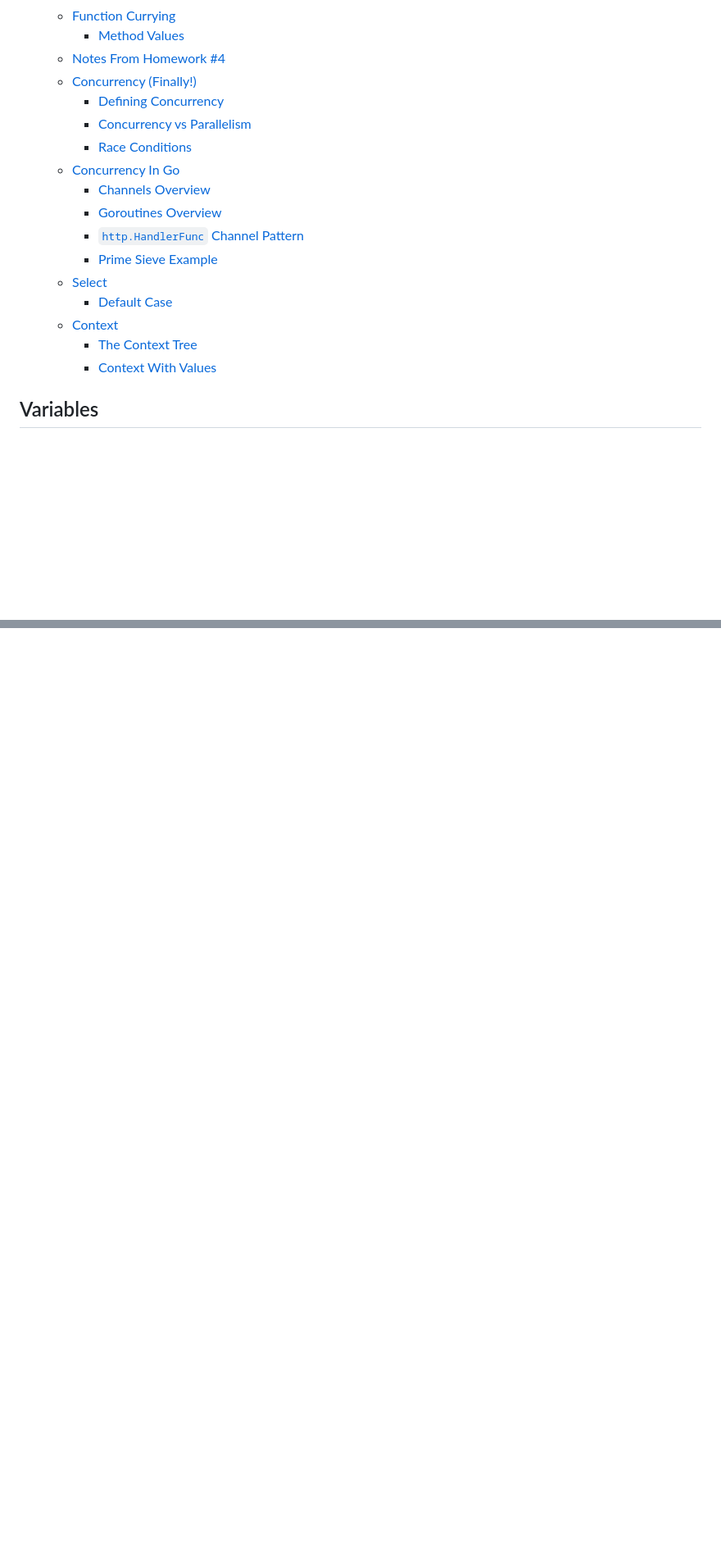
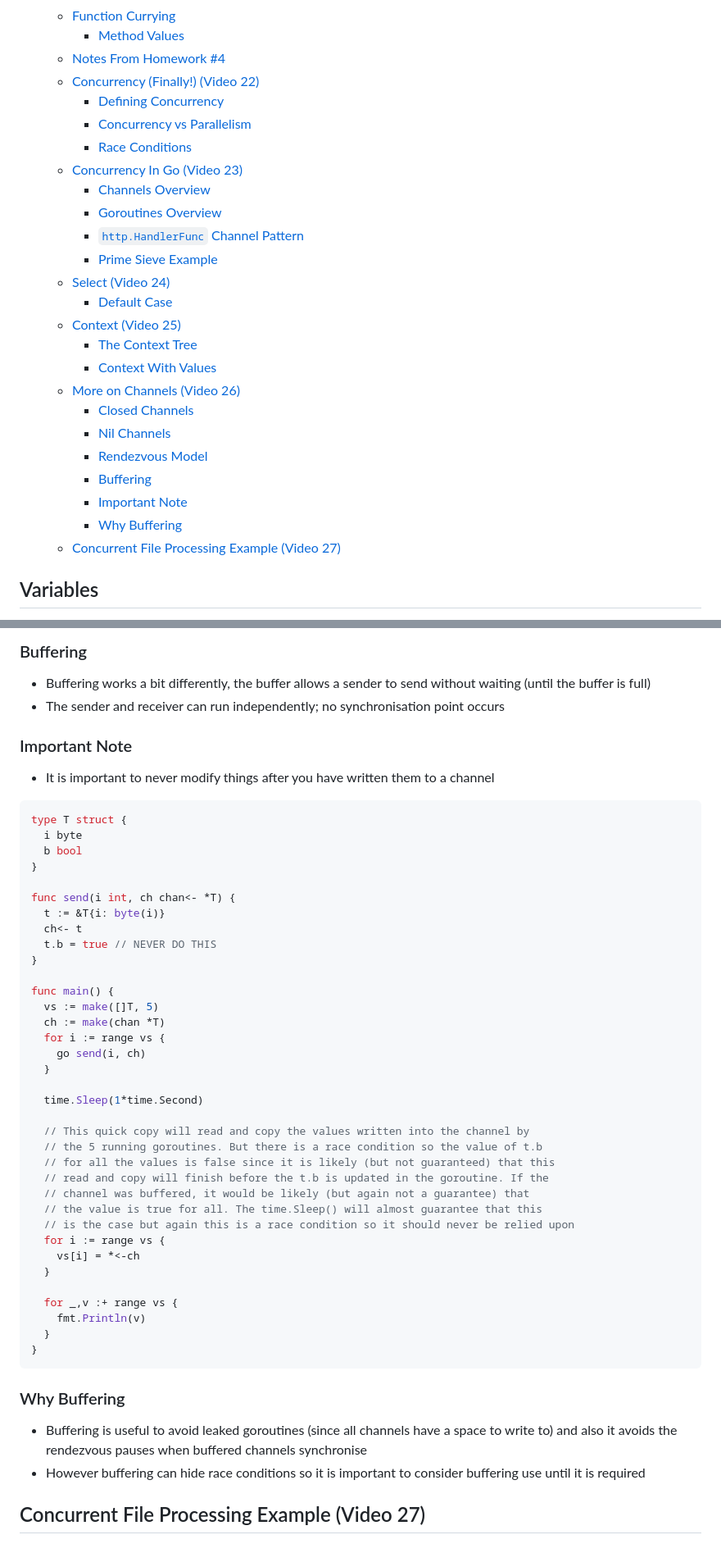
Before and after one commit to 0x416c6578/0x416c6578.github.io, a Markdown page: notes/go-class.md, 2 parts joined by grey strips. Shown: that part at 82% size. Rendered like a GitHub page; blank space fills up the shorter version.

````diff
--- a/notes/go-class.md
+++ b/notes/go-class.md
@@ -60,20 +60,28 @@ Notes from learning the fundamentals of the Go programming language from [this a
   - [Function Currying](#function-currying)
     - [Method Values](#method-values)
   - [Notes From Homework #4](#notes-from-homework-4)
-  - [Concurrency (Finally!)](#concurrency-finally)
+  - [Concurrency (Finally!) (Video 22)](#concurrency-finally-video-22)
     - [Defining Concurrency](#defining-concurrency)
     - [Concurrency vs Parallelism](#concurrency-vs-parallelism)
     - [Race Conditions](#race-conditions)
-  - [Concurrency In Go](#concurrency-in-go)
+  - [Concurrency In Go (Video 23)](#concurrency-in-go-video-23)
     - [Channels Overview](#channels-overview)
     - [Goroutines Overview](#goroutines-overview)
     - [`http.HandlerFunc` Channel Pattern](#httphandlerfunc-channel-pattern)
     - [Prime Sieve Example](#prime-sieve-example)
-  - [Select](#select)
+  - [Select (Video 24)](#select-video-24)
     - [Default Case](#default-case)
-  - [Context](#context)
+  - [Context (Video 25)](#context-video-25)
     - [The Context Tree](#the-context-tree)
     - [Context With Values](#context-with-values)
+  - [More on Channels (Video 26)](#more-on-channels-video-26)
+    - [Closed Channels](#closed-channels)
+    - [Nil Channels](#nil-channels)
+    - [Rendezvous Model](#rendezvous-model)
+    - [Buffering](#buffering)
+    - [Important Note](#important-note)
+    - [Why Buffering](#why-buffering)
+  - [Concurrent File Processing Example (Video 27)](#concurrent-file-processing-example-video-27)
 
 ## Variables
 - Variables are defined with the `var` keyword or the shorthand `:=` (only inside of functions / methods to simplify parsing!).
@@ -1442,0 +1504,50 @@ func LogWithContext(ctx context.Context, f string, args ...any) {
+### Buffering
+- Buffering works a bit differently, the buffer allows a sender to send without waiting (until the buffer is full)
+- The sender and receiver can run independently; no synchronisation point occurs
+
+### Important Note
+- It is important to never modify things after you have written them to a channel
+
+```go
+type T struct {
+  i byte
+  b bool
+}
+
+func send(i int, ch chan<- *T) {
+  t := &T{i: byte(i)}
+  ch<- t
+  t.b = true // NEVER DO THIS
+}
+
+func main() {
+  vs := make([]T, 5)
+  ch := make(chan *T)
+  for i := range vs {
+    go send(i, ch)
+  }
+
+  time.Sleep(1*time.Second)
+
+  // This quick copy will read and copy the values written into the channel by
+  // the 5 running goroutines. But there is a race condition so the value of t.b
+  // for all the values is false since it is likely (but not guaranteed) that this
+  // read and copy will finish before the t.b is updated in the goroutine. If the
+  // channel was buffered, it would be likely (but again not a guarantee) that
+  // the value is true for all. The time.Sleep() will almost guarantee that this
+  // is the case but again this is a race condition so it should never be relied upon
+  for i := range vs {
+    vs[i] = *<-ch
+  }
+
+  for _,v :+ range vs {
+    fmt.Println(v)
+  }
+}
+```
+
+### Why Buffering
+- Buffering is useful to avoid leaked goroutines (since all channels have a space to write to) and also it avoids the rendezvous pauses when buffered channels synchronise
+- However buffering can hide race conditions so it is important to consider buffering use until it is required
+
+## Concurrent File Processing Example (Video 27)
````
Also changed, not shown: other parts of notes/go-class.md (+57 -4 lines), Images/go-tutorial/channel sync.png (added), Images/go-tutorial/channels states.png (added).
